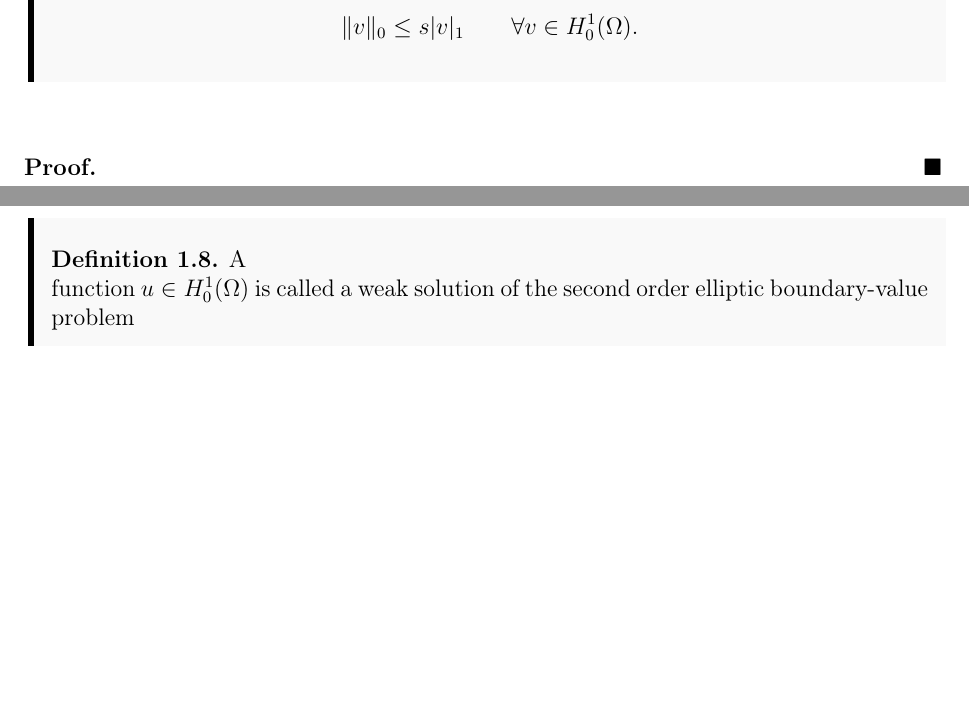
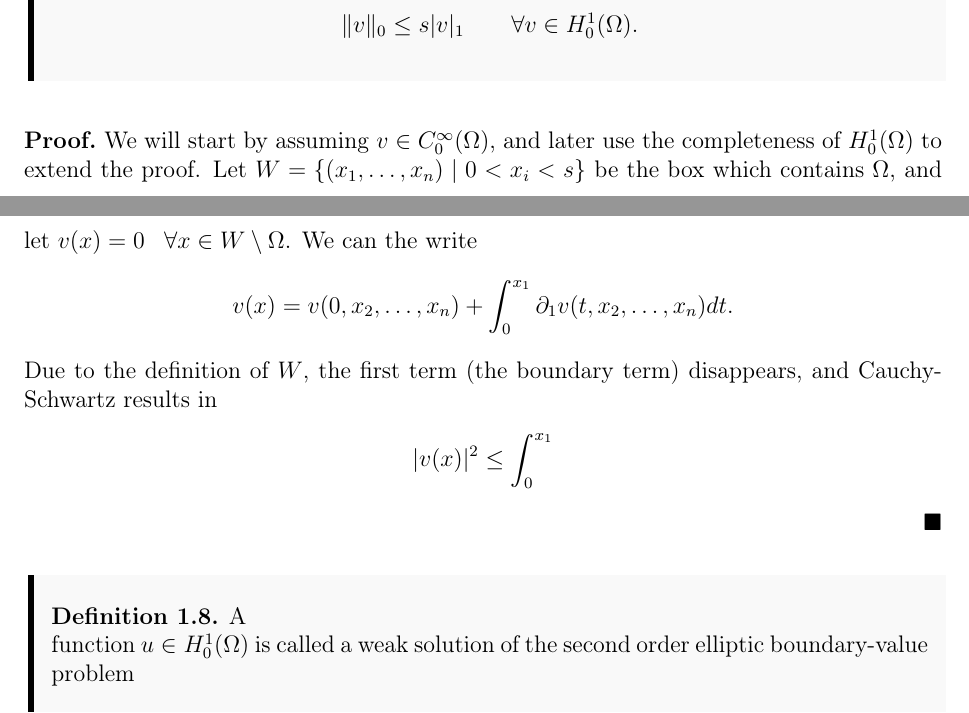
Before and after one commit to william37459/Finite_Element_Method, a LaTeX thesis (main.tex, which reads Afsnit/Kapitel1/friedrich.tex): two parts of pages 11 and 12 of 13, joined at a grey line, cut so that both start at the same text, the shorter picture padded with empty space. Compiled offline with pdfLaTeX.

Commit message:
Lille ændring

```diff
--- a/Afsnit/Kapitel1/friedrich.tex
+++ b/Afsnit/Kapitel1/friedrich.tex
@@ -5,5 +5,17 @@ Let $\Omega$ be contained in a hypercube with sidelength $s$. Then
 \end{equation*}
 \end{thmx}
 \begin{bev}
-
+We will start by assuming $v \in C_0^{\infty}(\Omega)$, and later use the
+completeness of $H_0^1(\Omega)$ to extend the proof.
+Let $W = \{ (x_1, \ldots, x_n) \mid 0 < x_i < s \}$ be the box
+which contains $\Omega$, and let $v(x)=0$ \, $\forall x
+\in W\setminus \Omega$. We can the write
+\begin{equation*}
+v(x)=v(0, x_2, \ldots, x_n) + \int_{0}^{x_1} \partial _1 v(t,x_2, \ldots, x_n) dt.
+\end{equation*}
+Due to the definition of $W$, the first term (the boundary term)
+disappears, and Cauchy-Schwartz results in
+\begin{align*}
+    |v(x)|^2 &\leq \int_{0}^{x_1}
+\end{align*}
 \end{bev}
```
